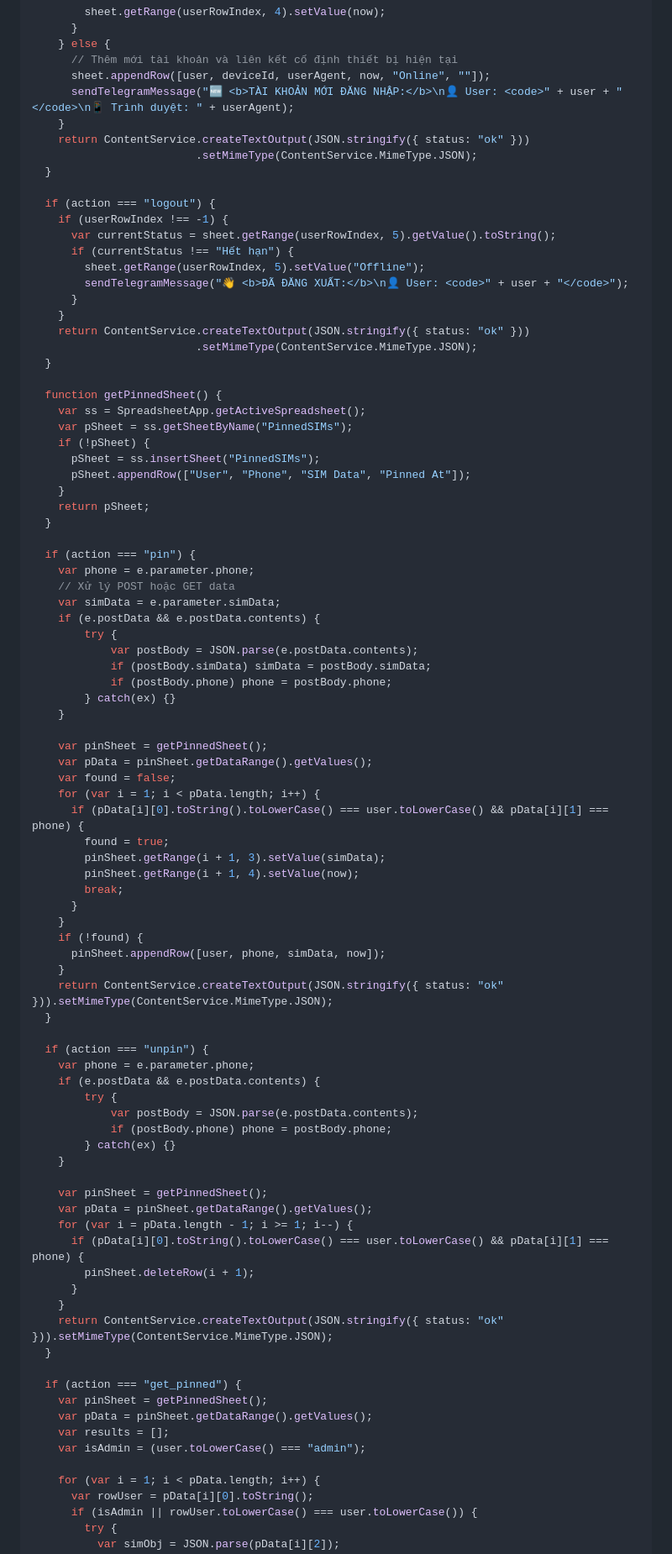
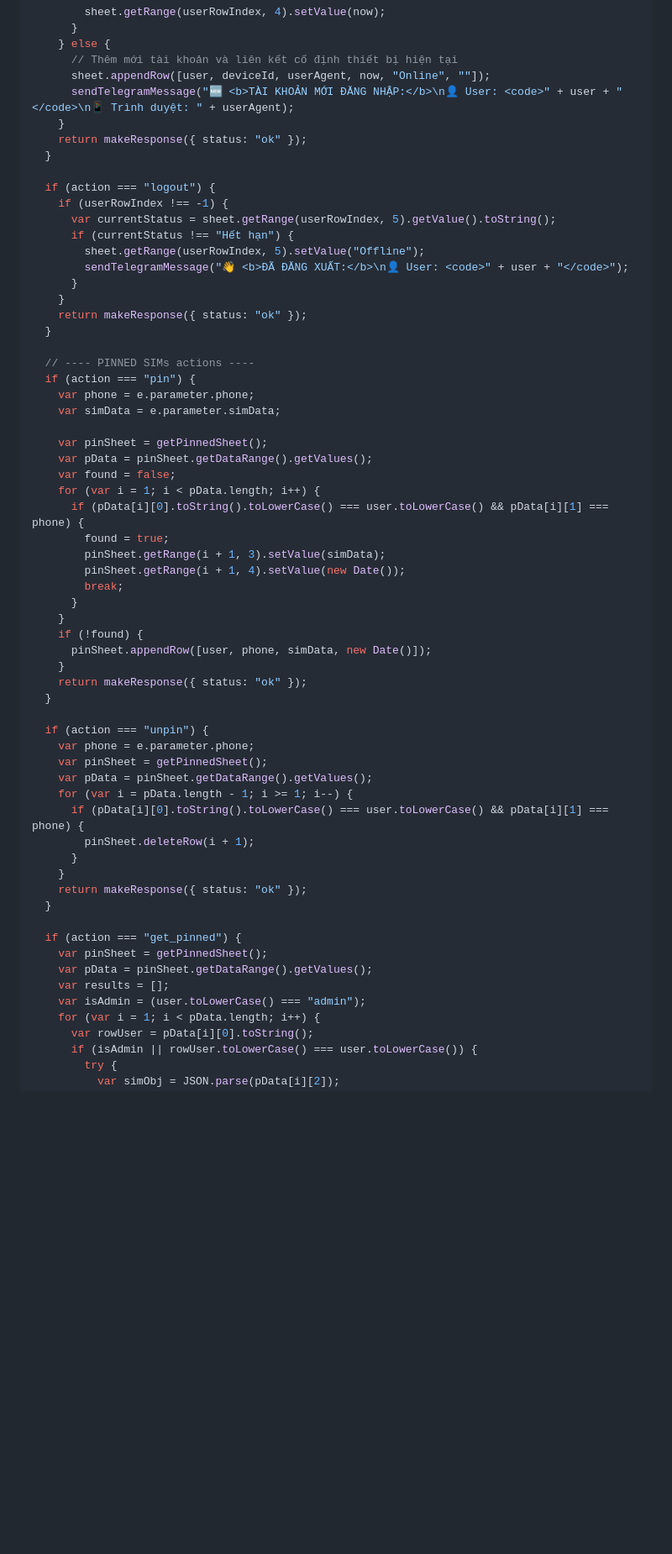
Before and after one commit to ngotanthong/ChonSoDigiShop, a Markdown page: huongdan_sheets.md, the part around one of its changes. Shown at 84% size. GitHub-like rendering; blank space fills up the shorter version.

Commit message:
Sửa bug GAS: chuyển getPinnedSheet ra ngoài doGet, dùng GET params cho pin/unpin

```diff
--- a/huongdan_sheets.md
+++ b/huongdan_sheets.md
@@ -146,8 +160,7 @@ function doGet(e) {
       sheet.appendRow([user, deviceId, userAgent, now, "Online", ""]);
       sendTelegramMessage("🆕 <b>TÀI KHOẢN MỚI ĐĂNG NHẬP:</b>\n👤 User: <code>" + user + "</code>\n📱 Trình duyệt: " + userAgent);
     }
-    return ContentService.createTextOutput(JSON.stringify({ status: "ok" }))
-                         .setMimeType(ContentService.MimeType.JSON);
+    return makeResponse({ status: "ok" });
   }
 
   if (action === "logout") {
@@ -158,31 +171,13 @@ function doGet(e) {
         sendTelegramMessage("👋 <b>ĐÃ ĐĂNG XUẤT:</b>\n👤 User: <code>" + user + "</code>");
       }
     }
-    return ContentService.createTextOutput(JSON.stringify({ status: "ok" }))
-                         .setMimeType(ContentService.MimeType.JSON);
+    return makeResponse({ status: "ok" });
   }
 
-  function getPinnedSheet() {
-    var ss = SpreadsheetApp.getActiveSpreadsheet();
-    var pSheet = ss.getSheetByName("PinnedSIMs");
-    if (!pSheet) {
-      pSheet = ss.insertSheet("PinnedSIMs");
-      pSheet.appendRow(["User", "Phone", "SIM Data", "Pinned At"]);
-    }
-    return pSheet;
-  }
-
+  // ---- PINNED SIMs actions ----
   if (action === "pin") {
     var phone = e.parameter.phone;
-    // Xử lý POST hoặc GET data
     var simData = e.parameter.simData;
-    if (e.postData && e.postData.contents) {
-        try {
-            var postBody = JSON.parse(e.postData.contents);
-            if (postBody.simData) simData = postBody.simData;
-            if (postBody.phone) phone = postBody.phone;
-        } catch(ex) {}
-    }
 
     var pinSheet = getPinnedSheet();
     var pData = pinSheet.getDataRange().getValues();
@@ -191,25 +186,18 @@ function doGet(e) {
       if (pData[i][0].toString().toLowerCase() === user.toLowerCase() && pData[i][1] === phone) {
         found = true;
         pinSheet.getRange(i + 1, 3).setValue(simData);
-        pinSheet.getRange(i + 1, 4).setValue(now);
+        pinSheet.getRange(i + 1, 4).setValue(new Date());
         break;
       }
     }
     if (!found) {
-      pinSheet.appendRow([user, phone, simData, now]);
+      pinSheet.appendRow([user, phone, simData, new Date()]);
     }
-    return ContentService.createTextOutput(JSON.stringify({ status: "ok" })).setMimeType(ContentService.MimeType.JSON);
+    return makeResponse({ status: "ok" });
   }
 
   if (action === "unpin") {
     var phone = e.parameter.phone;
-    if (e.postData && e.postData.contents) {
-        try {
-            var postBody = JSON.parse(e.postData.contents);
-            if (postBody.phone) phone = postBody.phone;
-        } catch(ex) {}
-    }
-
     var pinSheet = getPinnedSheet();
     var pData = pinSheet.getDataRange().getValues();
     for (var i = pData.length - 1; i >= 1; i--) {
@@ -217,7 +205,7 @@ function doGet(e) {
         pinSheet.deleteRow(i + 1);
       }
     }
-    return ContentService.createTextOutput(JSON.stringify({ status: "ok" })).setMimeType(ContentService.MimeType.JSON);
+    return makeResponse({ status: "ok" });
   }
 
   if (action === "get_pinned") {
@@ -225,7 +213,6 @@ function doGet(e) {
     var pData = pinSheet.getDataRange().getValues();
     var results = [];
     var isAdmin = (user.toLowerCase() === "admin");
-
     for (var i = 1; i < pData.length; i++) {
       var rowUser = pData[i][0].toString();
       if (isAdmin || rowUser.toLowerCase() === user.toLowerCase()) {
```
Also changed, not shown: other parts of huongdan_sheets.md (+18 -6 lines).
